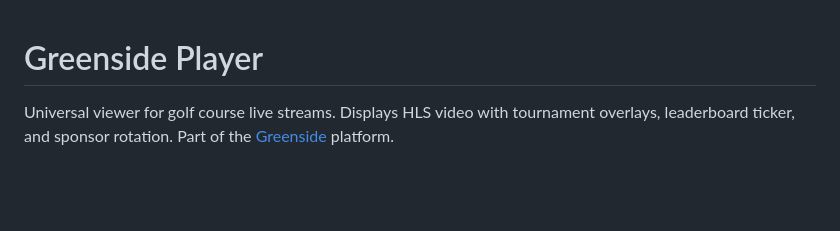
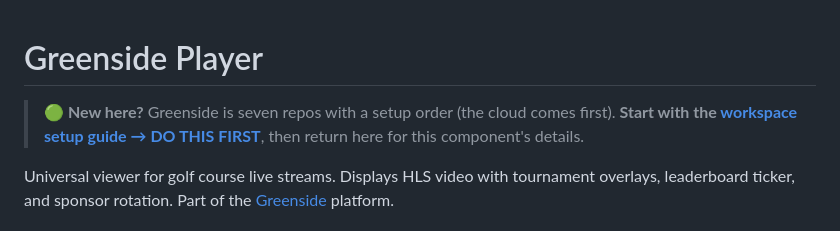
Before and after one commit to 9valleb9/greenside-player, a Markdown page: README.md, the part around the change. GitHub-like rendering; blank space fills up the shorter version.

Commit message:
docs: add workspace setup banner to README
Co-Authored-By: Claude Opus 4.8 <noreply@anthropic.com>

```diff
--- a/README.md
+++ b/README.md
@@ -1,4 +1,6 @@
 # Greenside Player
+
+> **🟢 New here?** Greenside is seven repos with a setup order (the cloud comes first). **Start with the [workspace setup guide → DO THIS FIRST](https://github.com/9valleb9/greenside-workspace/blob/main/SETUP.md)**, then return here for this component's details.
 
 Universal viewer for golf course live streams. Displays HLS video with tournament overlays, leaderboard ticker, and sponsor rotation. Part of the [Greenside](https://greenside.live) platform.
 
```
